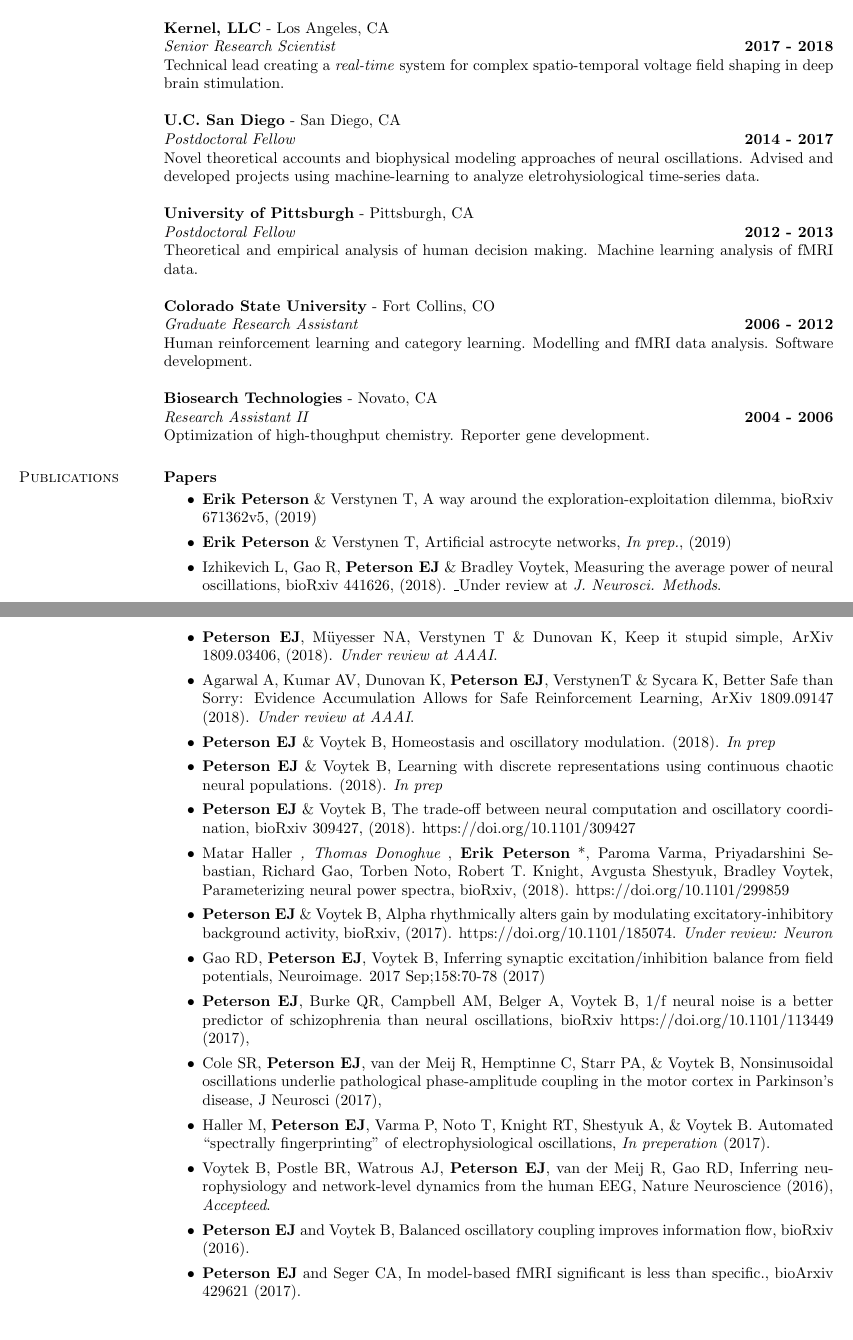
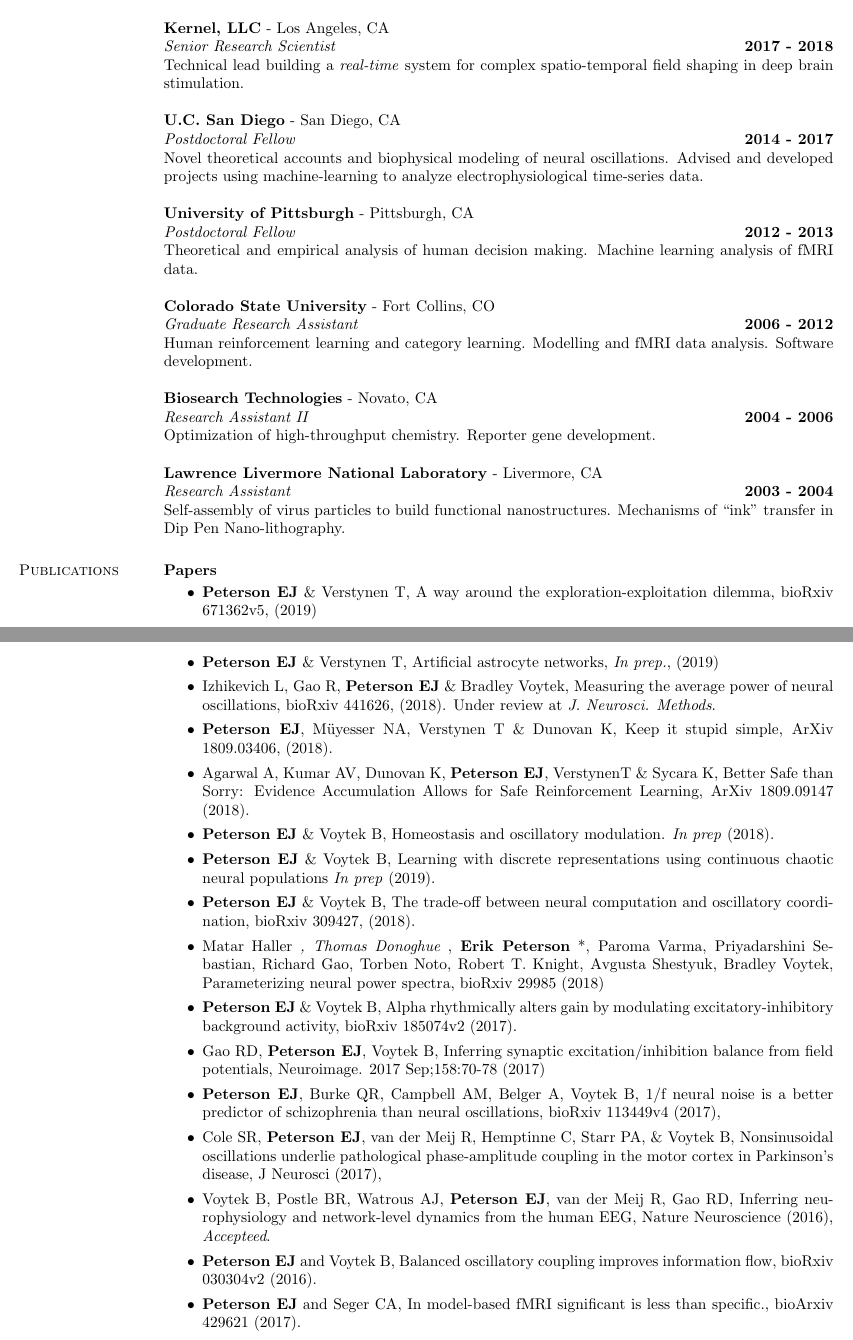
Before and after one commit to parenthetical-e/CV, a LaTeX CV (ep-cv.tex, which reads publications.tex): two parts of pages 1 and 2 of 5, joined at a grey line, cut so that both start at the same text. Compiled offline with pdfLaTeX.

Commit message:
Spell check/fix typos

```diff
--- a/ep-cv.tex
+++ b/ep-cv.tex
@@ -77,12 +78,12 @@
 %\vspace{-.3cm}
 {\bf Kernel, LLC} - Los Angeles, CA\\
 {\em Senior Research Scientist} \hfill {\bf 2017 - 2018}\\
-Technical lead creating a \emph{real-time} system for complex spatio-temporal voltage field shaping in deep brain stimulation.
+Technical lead building a \emph{real-time} system for complex spatio-temporal field shaping in deep brain stimulation.
 
 %\vspace{-.3cm}
 {\bf U.C. San Diego} - San Diego, CA\\
 {\em Postdoctoral Fellow} \hfill {\bf 2014 - 2017}\\
-Novel theoretical accounts and biophysical modeling approaches of neural oscillations. Advised and developed projects using machine-learning to analyze eletrohysiological time-series data.
+Novel theoretical accounts and biophysical modeling of neural oscillations. Advised and developed projects using machine-learning to analyze electrophysiological time-series data.
 
 %\vspace{-.3cm}
 {\bf University of Pittsburgh} - Pittsburgh, CA\\
@@ -96,8 +97,11 @@
 
 {\bf Biosearch Technologies} - Novato, CA\\
 {\em Research Assistant II} \hfill {\bf 2004 - 2006}\\
-Optimization of high-thoughput chemistry. Reporter gene development.
+Optimization of high-throughput chemistry. Reporter gene development.
 
+{\bf Lawrence Livermore National Laboratory} - Livermore, CA\\
+{\em Research Assistant} \hfill {\bf 2003 - 2004}\\
+Self-assembly of virus particles to build functional nanostructures. Mechanisms of ``ink'' transfer in Dip Pen Nano-lithography.
 
 
 %========= PUBLICATIONS ==========
--- a/publications.tex
+++ b/publications.tex
@@ -2,43 +2,41 @@
 
 \begin{itemize}
 \item
-  \textbf{Erik Peterson} \& Verstynen T, A way around the
+  \textbf{Peterson EJ} \& Verstynen T, A way around the
   exploration-exploitation dilemma, bioRxiv 671362v5, (2019)
 \item
-  \textbf{Erik Peterson} \& Verstynen T, Artificial astrocyte networks,
+  \textbf{Peterson EJ} \& Verstynen T, Artificial astrocyte networks,
   \emph{In prep.}, (2019)
 \item
   Izhikevich L, Gao R, \textbf{Peterson EJ} \& Bradley Voytek, Measuring
   the average power of neural oscillations, bioRxiv 441626, (2018).
-  \_Under review at \emph{J. Neurosci. Methods}.
+  Under review at \emph{J. Neurosci. Methods}.
 \item
   \textbf{Peterson EJ}, Müyesser NA, Verstynen T \& Dunovan K, Keep it
-  stupid simple, ArXiv 1809.03406, (2018). \emph{Under review at AAAI}.
+  stupid simple, ArXiv 1809.03406, (2018).
 \item
   Agarwal A, Kumar AV, Dunovan K, \textbf{Peterson EJ}, VerstynenT \&
   Sycara K, Better Safe than Sorry: Evidence Accumulation Allows for
-  Safe Reinforcement Learning, ArXiv 1809.09147 (2018). \emph{Under
-  review at AAAI}.
+  Safe Reinforcement Learning, ArXiv 1809.09147 (2018).
 \item
   \textbf{Peterson EJ} \& Voytek B, Homeostasis and oscillatory
-  modulation. (2018). \emph{In prep}
+  modulation. \emph{In prep} (2018).
 \item
   \textbf{Peterson EJ} \& Voytek B, Learning with discrete
-  representations using continuous chaotic neural populations. (2018).
-  \emph{In prep}
+  representations using continuous chaotic neural populations \emph{In
+  prep} (2019).
 \item
   \textbf{Peterson EJ} \& Voytek B, The trade-off between neural
   computation and oscillatory coordination, bioRxiv 309427, (2018).
-  https://doi.org/10.1101/309427
 \item
   Matar Haller \emph{, Thomas Donoghue }, \textbf{Erik Peterson} *,
   Paroma Varma, Priyadarshini Sebastian, Richard Gao, Torben Noto,
   Robert T. Knight, Avgusta Shestyuk, Bradley Voytek, Parameterizing
-  neural power spectra, bioRxiv, (2018). https://doi.org/10.1101/299859
+  neural power spectra, bioRxiv 29985 (2018)
 \item
   \textbf{Peterson EJ} \& Voytek B, Alpha rhythmically alters gain by
-  modulating excitatory-inhibitory background activity, bioRxiv, (2017).
-  https://doi.org/10.1101/185074. \emph{Under review: Neuron}
+  modulating excitatory-inhibitory background activity, bioRxiv 185074v2
+  (2017).
 \item
   Gao RD, \textbf{Peterson EJ}, Voytek B, Inferring synaptic
   excitation/inhibition balance from field potentials, Neuroimage. 2017
@@ -46,23 +44,19 @@
 \item
   \textbf{Peterson EJ}, Burke QR, Campbell AM, Belger A, Voytek B, 1/f
   neural noise is a better predictor of schizophrenia than neural
-  oscillations, bioRxiv https://doi.org/10.1101/113449 (2017),
+  oscillations, bioRxiv 113449v4 (2017),
 \item
   Cole SR, \textbf{Peterson EJ}, van der Meij R, Hemptinne C, Starr PA,
   \& Voytek B, Nonsinusoidal oscillations underlie pathological
   phase-amplitude coupling in the motor cortex in Parkinson's disease, J
   Neurosci (2017),
 \item
-  Haller M, \textbf{Peterson EJ}, Varma P, Noto T, Knight RT, Shestyuk
-  A, \& Voytek B. Automated ``spectrally fingerprinting'' of
-  electrophysiological oscillations, \emph{In preperation} (2017).
-\item
   Voytek B, Postle BR, Watrous AJ, \textbf{Peterson EJ}, van der Meij R,
   Gao RD, Inferring neurophysiology and network-level dynamics from the
   human EEG, Nature Neuroscience (2016), \emph{Accepteed}.
 \item
   \textbf{Peterson EJ} and Voytek B, Balanced oscillatory coupling
-  improves information flow, bioRxiv (2016).
+  improves information flow, bioRxiv 030304v2 (2016).
 \item
   \textbf{Peterson EJ} and Seger CA, In model-based fMRI significant is
   less than specific., bioArxiv 429621 (2017).
```
Also changed, not shown: publications.md (+12 -14 lines), software.md (+1 -1 lines), software.tex (+1 -1 lines), talks.md (+1 -1 lines), talks.tex (+1 -1 lines), teaching.md (+1 -2 lines), teaching.tex (+3 -1 lines), ep-cv.tex (7 more changed lines).
